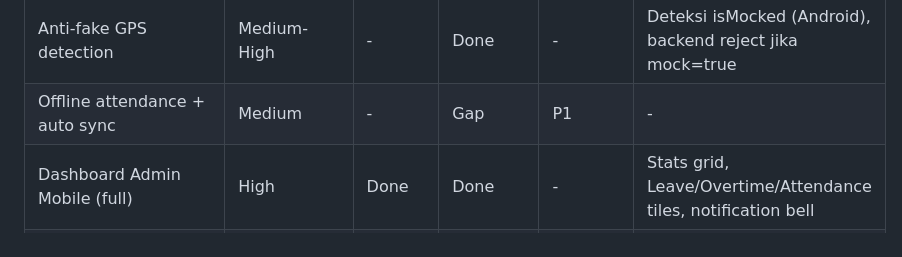
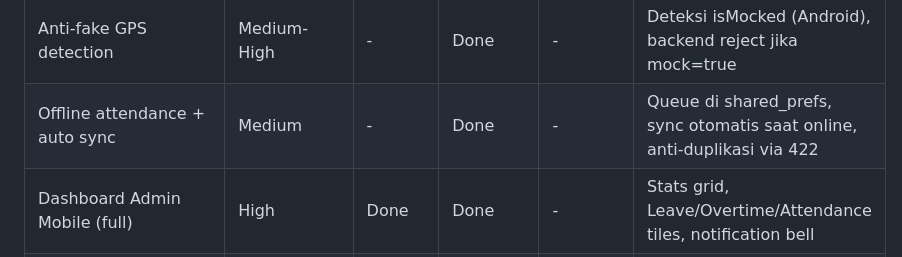
Before and after one commit to amrizal94/facehrm, a Markdown page: features.md, the part around the change. GitHub-like rendering.

```diff
--- a/features.md
+++ b/features.md
@@ -15,7 +15,7 @@
 | Liveness / Anti-spoof                           | Medium              | -          | Gap                            | P1       | - |
 | GPS Attendance + Geofencing                     | High                | Done       | Done                           | -        | Lokasi dicatat di setiap check-in; geofence radius via Settings |
 | Anti-fake GPS detection                         | Medium-High         | -          | Done                           | -        | Deteksi isMocked (Android), backend reject jika mock=true |
-| Offline attendance + auto sync                  | Medium              | -          | Gap                            | P1       | - |
+| Offline attendance + auto sync                  | Medium              | -          | Done                           | -        | Queue di shared_prefs, sync otomatis saat online, anti-duplikasi via 422 |
 | Dashboard Admin Mobile (full)                   | High                | Done       | Done                           | -        | Stats grid, Leave/Overtime/Attendance tiles, notification bell |
 | Dashboard HR Mobile (full)                      | High                | Done       | Done                           | -        | Stats grid, Leave/Overtime/Attendance tiles, notification bell |
 | Shift / Schedule / Break advanced setup         | Medium              | Gap        | Gap                            | P2       | - |
```
Also changed, not shown: paket tempur 1.md (+34 -1 lines).
